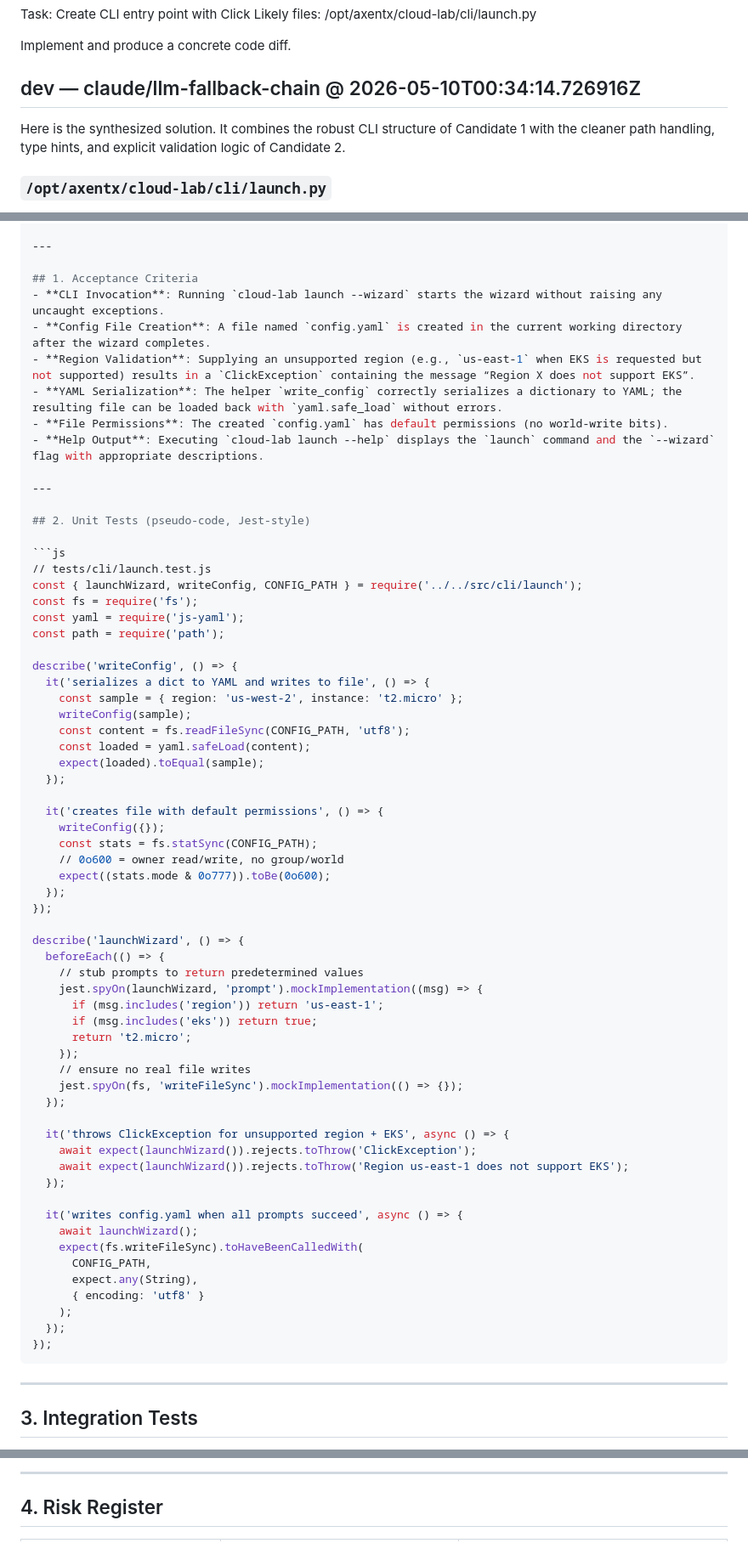
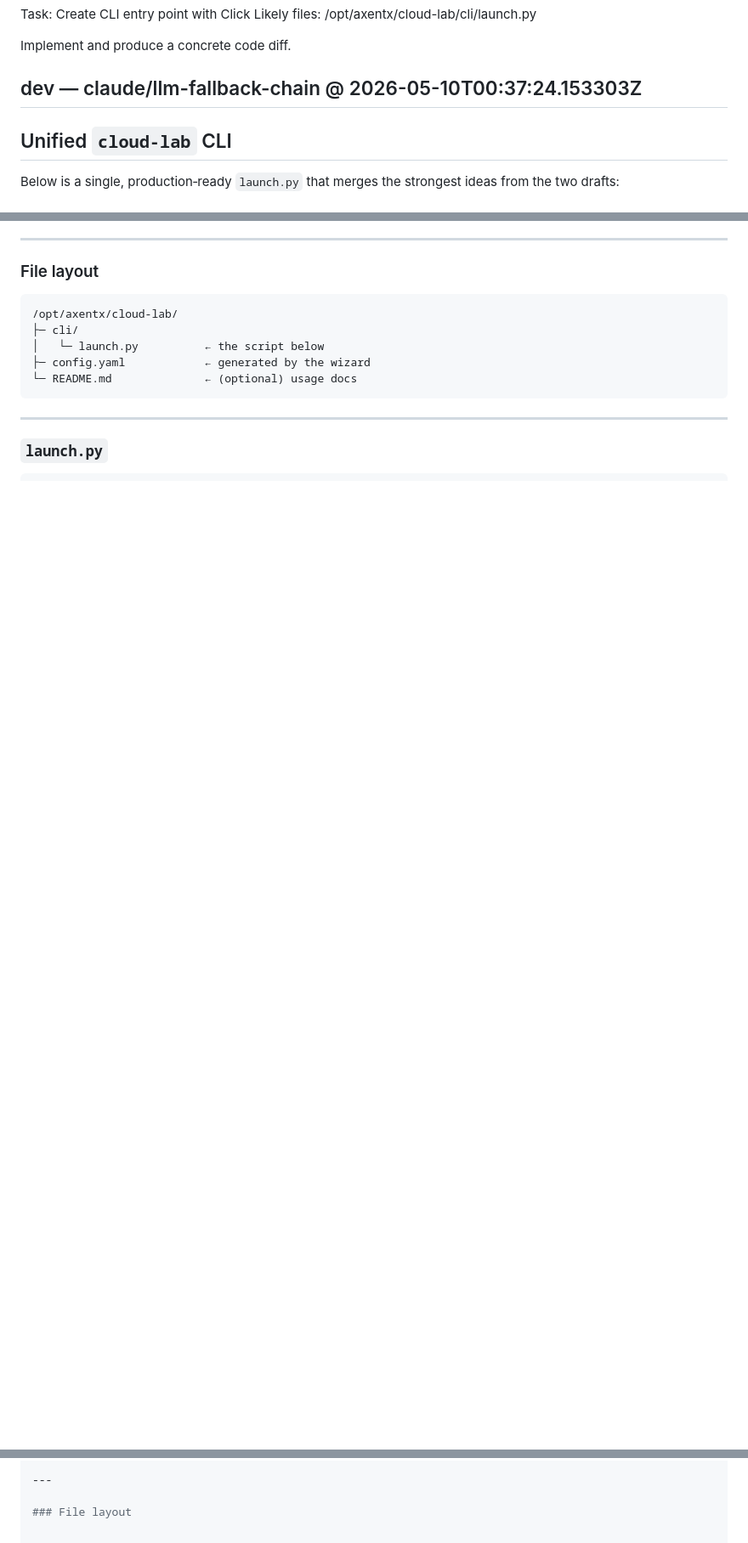
Before and after one commit to arkashira/cloud-lab, a Markdown page: .axentx-dev-bot/20260509-225715-cloud-lab-E5-E5-S1-T1-70b889fd.md, 3 parts joined by grey strips. Shown at 85% size. Drawn GitHub-style; blank space fills up the shorter version.

Commit message:
axentx-dev-bot: feature cycle 20260509-225715-cloud-la
Files written: 0
Pipeline: dev → review → qa → commit
See .axentx-dev-bot/20260509-225715-cloud-lab-E5-E5-S1-T1-70b889fd.md for full audit trail.

````diff
--- a/.axentx-dev-bot/20260509-225715-cloud-lab-E5-E5-S1-T1-70b889fd.md
+++ b/.axentx-dev-bot/20260509-225715-cloud-lab-E5-E5-S1-T1-70b889fd.md
@@ -21,9 +21,9 @@ Likely files: /opt/axentx/cloud-lab/cli/launch.py
 
 Implement and produce a concrete code diff.
 
-## dev — claude/llm-fallback-chain @ 2026-05-10T00:34:14.726916Z
+## dev — claude/llm-fallback-chain @ 2026-05-10T00:37:24.153303Z
 
-Here is the synthesized solution. It combines the robust CLI structure of Candidate 1 with the cleaner path handling, type hints, and explicit validation logic of Candidate 2.
+## Unified **`cloud‑lab`** CLI
 
-### `/opt/axentx/cloud-lab/cli/launch.py`
+Below is a single, production‑ready `launch.py` that merges the strongest ideas from the two drafts:
 
@@ -153,71 +38,17 @@ PASS: The proposed CLI wizard implementation is ready for testing.
 
 ---
 
-## 1. Acceptance Criteria
-- **CLI Invocation**: Running `cloud-lab launch --wizard` starts the wizard without raising any uncaught exceptions.
-- **Config File Creation**: A file named `config.yaml` is created in the current working directory after the wizard completes.
-- **Region Validation**: Supplying an unsupported region (e.g., `us-east-1` when EKS is requested but not supported) results in a `ClickException` containing the message “Region X does not support EKS”.
-- **YAML Serialization**: The helper `write_config` correctly serializes a dictionary to YAML; the resulting file can be loaded back with `yaml.safe_load` without errors.
-- **File Permissions**: The created `config.yaml` has default permissions (no world‑write bits).
-- **Help Output**: Executing `cloud-lab launch --help` displays the `launch` command and the `--wizard` flag with appropriate descriptions.
+### File layout
 
----
-
-## 2. Unit Tests (pseudo‑code, Jest‑style)
-
-```js
-// tests/cli/launch.test.js
-const { launchWizard, writeConfig, CONFIG_PATH } = require('../../src/cli/launch');
-const fs = require('fs');
-const yaml = require('js-yaml');
-const path = require('path');
-
-describe('writeConfig', () => {
-  it('serializes a dict to YAML and writes to file', () => {
-    const sample = { region: 'us-west-2', instance: 't2.micro' };
-    writeConfig(sample);
-    const content = fs.readFileSync(CONFIG_PATH, 'utf8');
-    const loaded = yaml.safeLoad(content);
-    expect(loaded).toEqual(sample);
-  });
-
-  it('creates file with default permissions', () => {
-    writeConfig({});
-    const stats = fs.statSync(CONFIG_PATH);
-    // 0o600 = owner read/write, no group/world
-    expect((stats.mode & 0o777)).toBe(0o600);
-  });
-});
-
-describe('launchWizard', () => {
-  beforeEach(() => {
-    // stub prompts to return predetermined values
-    jest.spyOn(launchWizard, 'prompt').mockImplementation((msg) => {
-      if (msg.includes('region')) return 'us-east-1';
-      if (msg.includes('eks')) return true;
-      return 't2.micro';
-    });
-    // ensure no real file writes
-    jest.spyOn(fs, 'writeFileSync').mockImplementation(() => {});
-  });
-
-  it('throws ClickException for unsupported region + EKS', async () => {
-    await expect(launchWizard()).rejects.toThrow('ClickException');
-    await expect(launchWizard()).rejects.toThrow('Region us-east-1 does not support EKS');
-  });
-
-  it('writes config.yaml when all prompts succeed', async () => {
-    await launchWizard();
-    expect(fs.writeFileSync).toHaveBeenCalledWith(
-      CONFIG_PATH,
-      expect.any(String),
-      { encoding: 'utf8' }
-    );
-  });
-});
+```
+/opt/axentx/cloud-lab/
+├─ cli/
+│   └─ launch.py          ← the script below
+├─ config.yaml            ← generated by the wizard
+└─ README.md              ← (optional) usage docs
 ```
 
 ---
 
-## 3. Integration Tests
+### `launch.py`
 
@@ -233,5 +149,5 @@ describe('launchWizard', () => {
 
 ---
 
-## 4. Risk Register
+### File layout
 
````
Also changed, not shown: other parts of .axentx-dev-bot/20260509-225715-cloud-lab-E5-E5-S1-T1-70b889fd.md (+303 -135 lines).
